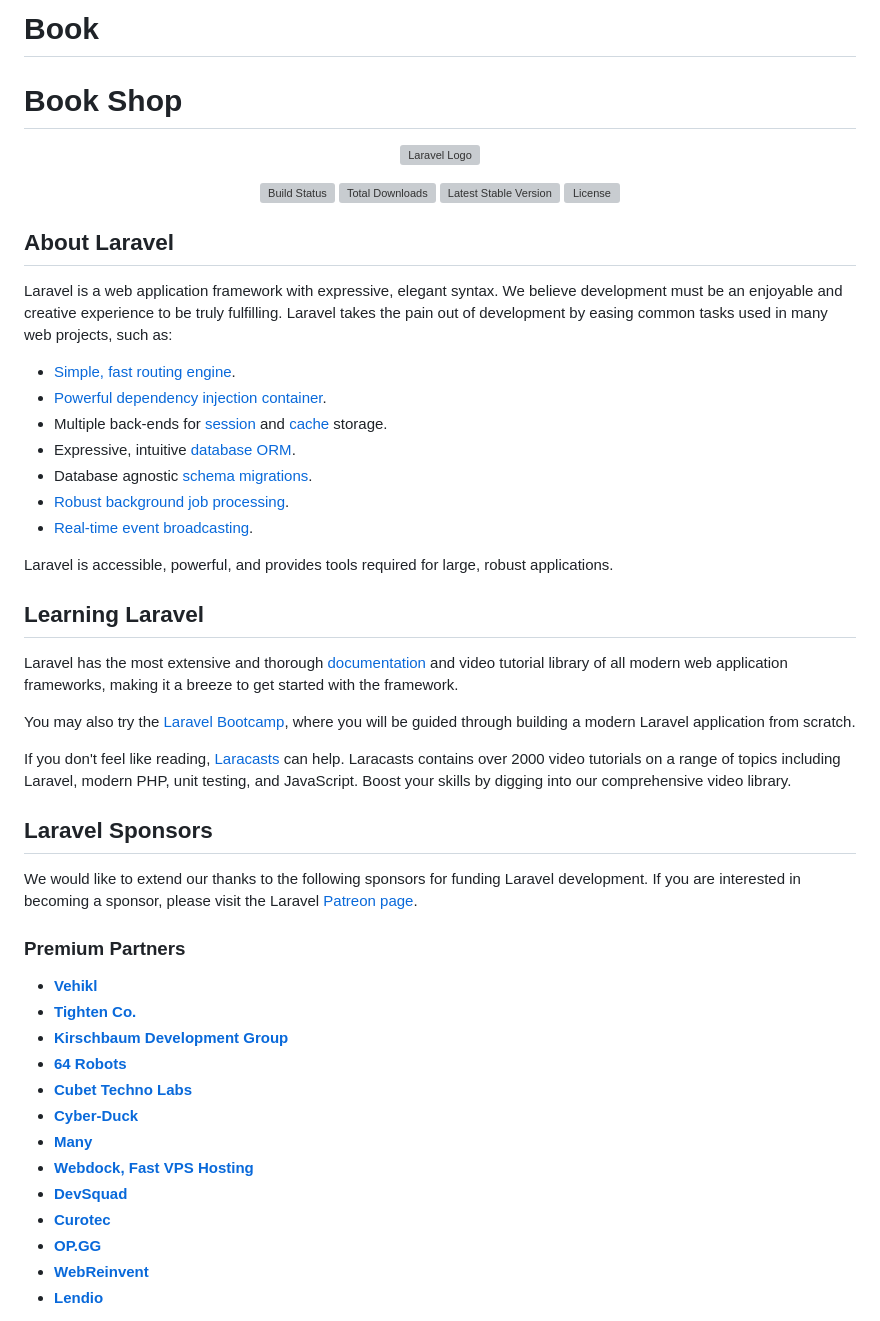
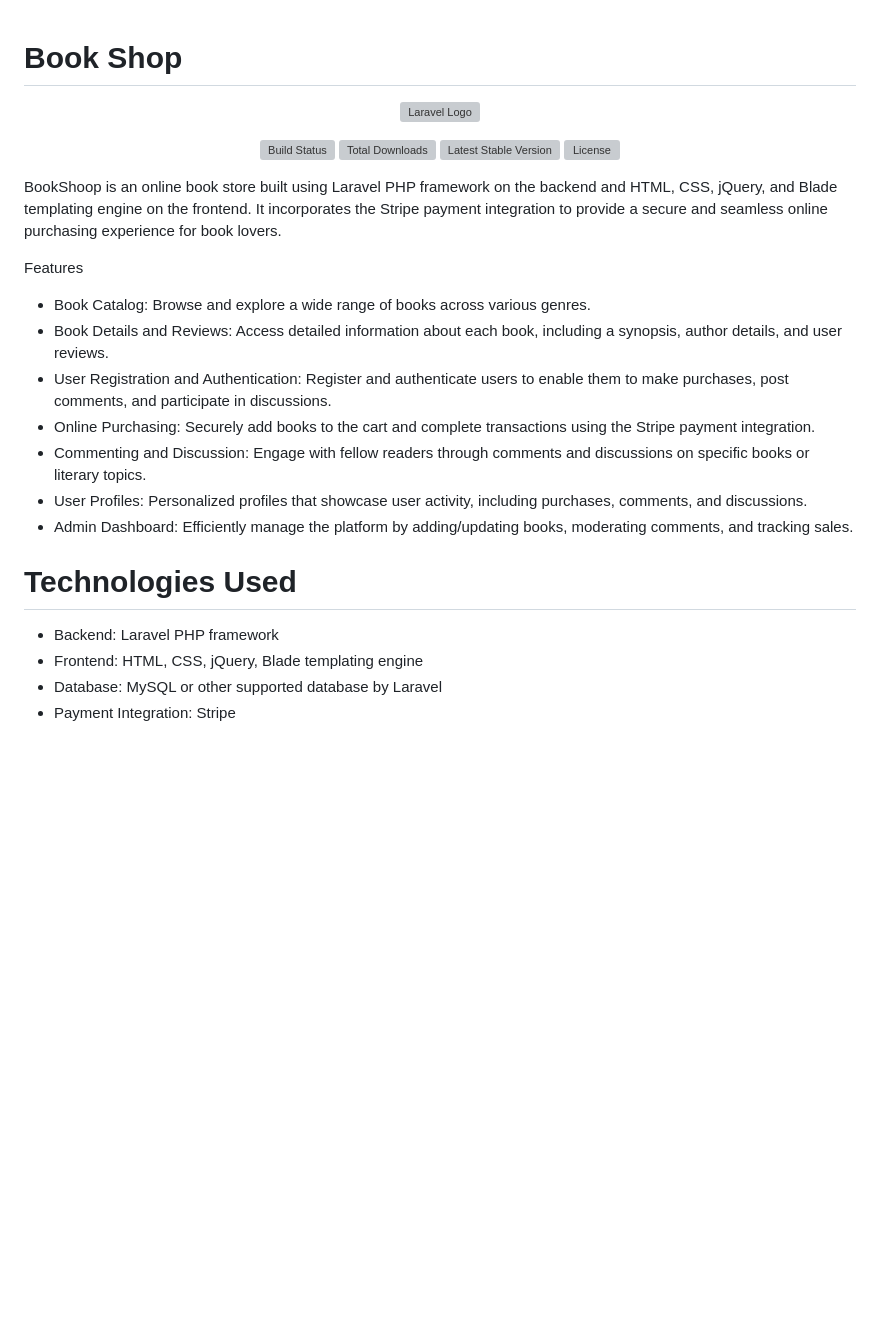
Before and after one commit to AbdullatifAladwan/BookShop, a Markdown page: README.md, the part around the change printed below. Rendered like a GitHub page; blank space fills up the shorter version; grey boxes are pictures that could not be loaded.

```diff
--- a/README.md
+++ b/README.md
@@ -1,4 +1,4 @@
-# Book
+
 Book Shop
 =======
 <p align="center"><a href="https://laravel.com" target="_blank"><img src="https://raw.githubusercontent.com/laravel/art/master/logo-lockup/5%20SVG/2%20CMYK/1%20Full%20Color/laravel-logolockup-cmyk-red.svg" width="400" alt="Laravel Logo"></a></p>
@@ -10,45 +10,22 @@ Book Shop
 <a href="https://packagist.org/packages/laravel/framework"><img src="https://img.shields.io/packagist/l/laravel/framework" alt="License"></a>
 </p>
 
-## About Laravel
 
-Laravel is a web application framework with expressive, elegant syntax. We believe development must be an enjoyable and creative experience to be truly fulfilling. Laravel takes the pain out of development by easing common tasks used in many web projects, such as:
+BookShoop is an online book store built using Laravel PHP framework on the backend and HTML, CSS, jQuery, and Blade templating engine on the frontend. It incorporates the Stripe payment integration to provide a secure and seamless online purchasing experience for book lovers.
 
-- [Simple, fast routing engine](https://laravel.com/docs/routing).
-- [Powerful dependency injection container](https://laravel.com/docs/container).
-- Multiple back-ends for [session](https://laravel.com/docs/session) and [cache](https://laravel.com/docs/cache) storage.
-- Expressive, intuitive [database ORM](https://laravel.com/docs/eloquent).
-- Database agnostic [schema migrations](https://laravel.com/docs/migrations).
-- [Robust background job processing](https://laravel.com/docs/queues).
-- [Real-time event broadcasting](https://laravel.com/docs/broadcasting).
+Features
+- Book Catalog: Browse and explore a wide range of books across various genres.
+- Book Details and Reviews: Access detailed information about each book, including a synopsis, author details, and user reviews.
+- User Registration and Authentication: Register and authenticate users to enable them to make purchases, post comments, and participate in discussions.
+- Online Purchasing: Securely add books to the cart and complete transactions using the Stripe payment integration.
+- Commenting and Discussion: Engage with fellow readers through comments and discussions on specific books or literary topics.
+- User Profiles: Personalized profiles that showcase user activity, including purchases, comments, and discussions.
+- Admin Dashboard: Efficiently manage the platform by adding/updating books, moderating comments, and tracking sales.
 
-Laravel is accessible, powerful, and provides tools required for large, robust applications.
+# Technologies Used
 
-## Learning Laravel
+- Backend: Laravel PHP framework
+- Frontend: HTML, CSS, jQuery, Blade templating engine
+- Database: MySQL or other supported database by Laravel
+- Payment Integration: Stripe
 
-Laravel has the most extensive and thorough [documentation](https://laravel.com/docs) and video tutorial library of all modern web application frameworks, making it a breeze to get started with the framework.
-
-You may also try the [Laravel Bootcamp](https://bootcamp.laravel.com), where you will be guided through building a modern Laravel application from scratch.
-
-If you don't feel like reading, [Laracasts](https://laracasts.com) can help. Laracasts contains over 2000 video tutorials on a range of topics including Laravel, modern PHP, unit testing, and JavaScript. Boost your skills by digging into our comprehensive video library.
-
-## Laravel Sponsors
-
-We would like to extend our thanks to the following sponsors for funding Laravel development. If you are interested in becoming a sponsor, please visit the Laravel [Patreon page](https://patreon.com/taylorotwell).
-
-### Premium Partners
-
-- **[Vehikl](https://vehikl.com/)**
-- **[Tighten Co.](https://tighten.co)**
-- **[Kirschbaum Development Group](https://kirschbaumdevelopment.com)**
-- **[64 Robots](https://64robots.com)**
-- **[Cubet Techno Labs](https://cubettech.com)**
-- **[Cyber-Duck](https://cyber-duck.co.uk)**
-- **[Many](https://www.many.co.uk)**
-- **[Webdock, Fast VPS Hosting](https://www.webdock.io/en)**
-- **[DevSquad](https://devsquad.com)**
-- **[Curotec](https://www.curotec.com/services/technologies/laravel/)**
-- **[OP.GG](https://op.gg)**
-- **[WebReinvent](https://webreinvent.com/?utm_source=laravel&utm_medium=github&utm_campaign=patreon-sponsors)**
-- **[Lendio](https://lendio.com)**
-
```
Also changed, not shown: other parts of README.md (+12 -16 lines).
